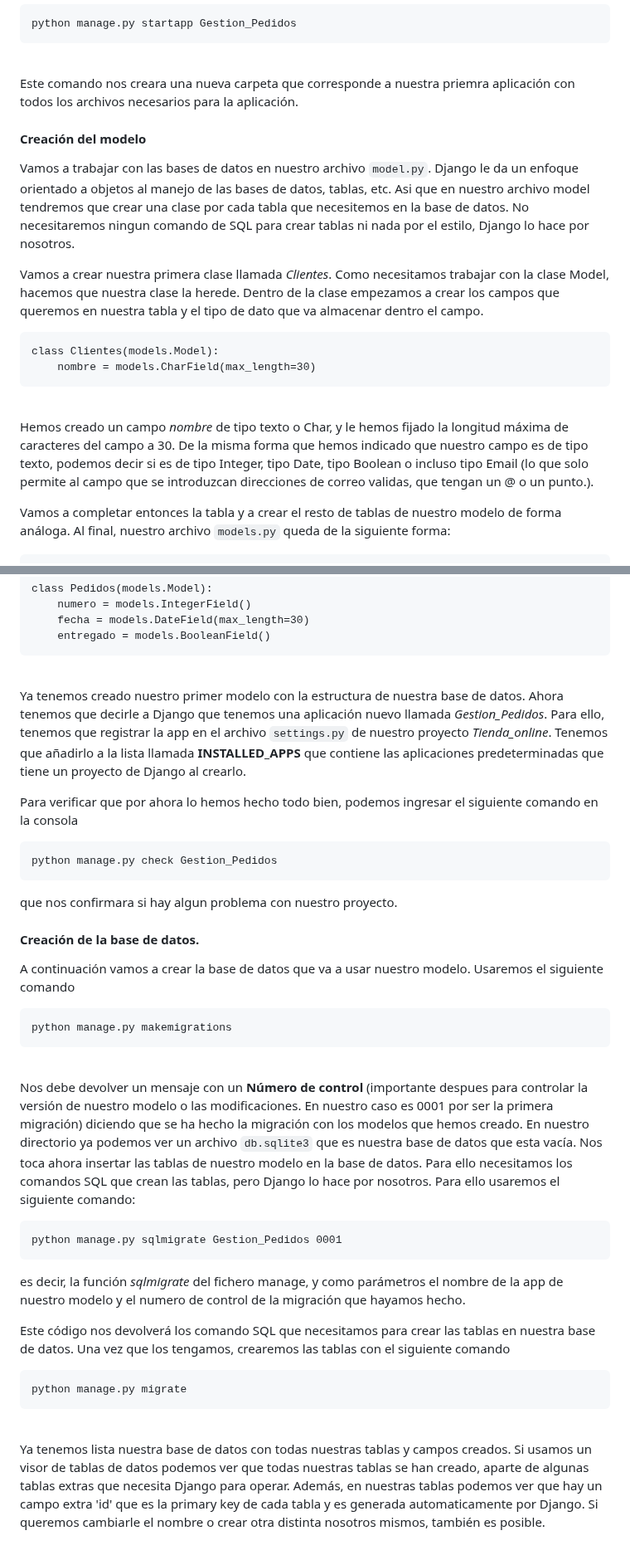
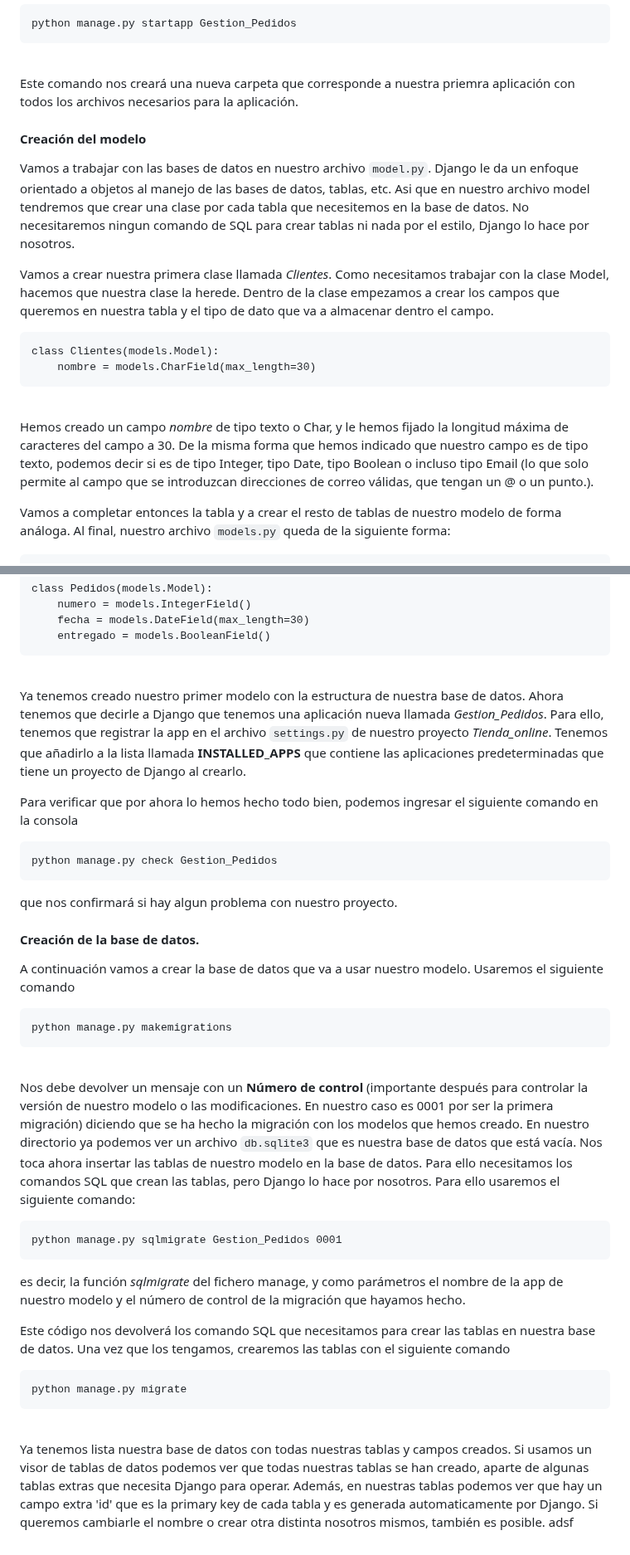
Before and after one commit to GonzaloEstradaRojo/Djando_Course_Pildoras_Informaticas, a Markdown page: Teoria.md, 2 parts joined by grey strips. Shown at 83% size. GitHub-like rendering.

````diff
--- a/Teoria.md
+++ b/Teoria.md
@@ -601,20 +601,20 @@ python manage.py startapp Gestion_Pedidos
 <br>
 
 
-Este comando nos creara una nueva carpeta que corresponde a nuestra priemra aplicación con todos los archivos necesarios para la aplicación.
+Este comando nos creará una nueva carpeta que corresponde a nuestra priemra aplicación con todos los archivos necesarios para la aplicación.
 
 #### Creación del modelo
 
-Vamos a trabajar con las bases de datos en nuestro archivo ``model.py``. Django le da un enfoque orientado a objetos al manejo de las bases de datos, tablas, etc. Asi que en nuestro archivo model tendremos que crear una clase por cada  tabla que necesitemos en la base de datos. No necesitaremos ningun comando de SQL para crear tablas ni nada por el estilo, Django lo hace por nosotros.
+Vamos a trabajar con las bases de datos en nuestro archivo ``model.py``. Django le da un enfoque orientado a objetos al manejo de las bases de datos, tablas, etc. Asi que en nuestro archivo model tendremos que crear una clase por cada tabla que necesitemos en la base de datos. No necesitaremos ningun comando de SQL para crear tablas ni nada por el estilo, Django lo hace por nosotros.
 
-Vamos a crear nuestra primera clase llamada *Clientes*. Como necesitamos trabajar con la clase Model, hacemos que nuestra clase la herede. Dentro de la clase empezamos a crear los campos que queremos en nuestra tabla y el tipo de dato que va almacenar dentro el campo.
+Vamos a crear nuestra primera clase llamada *Clientes*. Como necesitamos trabajar con la clase Model, hacemos que nuestra clase la herede. Dentro de la clase empezamos a crear los campos que queremos en nuestra tabla y el tipo de dato que va a almacenar dentro el campo.
 ```
 class Clientes(models.Model):
     nombre = models.CharField(max_length=30)
 ```
 <br>
 
-Hemos creado un campo *nombre* de tipo texto o Char, y le hemos fijado la longitud máxima de caracteres del campo a 30. De la misma forma que hemos indicado que nuestro campo es de tipo texto, podemos decir si es de tipo Integer, tipo Date, tipo Boolean o incluso tipo Email (lo que solo permite al campo que se introduzcan direcciones de correo validas, que tengan un @ o un punto.).
+Hemos creado un campo *nombre* de tipo texto o Char, y le hemos fijado la longitud máxima de caracteres del campo a 30. De la misma forma que hemos indicado que nuestro campo es de tipo texto, podemos decir si es de tipo Integer, tipo Date, tipo Boolean o incluso tipo Email (lo que solo permite al campo que se introduzcan direcciones de correo válidas, que tengan un @ o un punto.).
 
 Vamos a completar entonces la tabla y a crear el resto de tablas de nuestro modelo de forma análoga. Al final, nuestro archivo ``models.py`` queda de la siguiente forma:
 
@@ -641,13 +641,13 @@ class Pedidos(models.Model):
 <br>
 
 
-Ya tenemos creado nuestro primer modelo con la estructura de nuestra base de datos. Ahora tenemos que decirle a Django que tenemos una aplicación nuevo llamada *Gestion_Pedidos*. Para ello, tenemos que registrar la app en el archivo ``settings.py`` de nuestro proyecto *Tienda_online*. Tenemos que añadirlo a la lista llamada **INSTALLED_APPS** que contiene las aplicaciones predeterminadas que tiene un proyecto de Django al crearlo.
+Ya tenemos creado nuestro primer modelo con la estructura de nuestra base de datos. Ahora tenemos que decirle a Django que tenemos una aplicación nueva llamada *Gestion_Pedidos*. Para ello, tenemos que registrar la app en el archivo ``settings.py`` de nuestro proyecto *Tienda_online*. Tenemos que añadirlo a la lista llamada **INSTALLED_APPS** que contiene las aplicaciones predeterminadas que tiene un proyecto de Django al crearlo.
 
 Para verificar que por ahora lo hemos hecho todo bien, podemos ingresar el siguiente comando en la consola
 ```
 python manage.py check Gestion_Pedidos
 ```
-que nos confirmara si hay algun problema con nuestro proyecto.
+que nos confirmará si hay algun problema con nuestro proyecto.
 
 #### Creación de la base de datos.
 
@@ -657,11 +657,11 @@ python manage.py makemigrations
 ```
 <br>
 
-Nos debe devolver un mensaje con un **Número de control** (importante despues para controlar la versión de nuestro modelo o las modificaciones. En nuestro caso es 0001 por ser la primera migración) diciendo que se ha hecho la migración con los modelos que hemos creado. En nuestro directorio ya podemos ver un archivo ``db.sqlite3`` que es nuestra base de datos que esta vacía. Nos toca ahora insertar las tablas de nuestro modelo en la base de datos. Para ello necesitamos los comandos SQL que crean las tablas, pero Django lo hace por nosotros. Para ello usaremos el siguiente comando:
+Nos debe devolver un mensaje con un **Número de control** (importante después para controlar la versión de nuestro modelo o las modificaciones. En nuestro caso es 0001 por ser la primera migración) diciendo que se ha hecho la migración con los modelos que hemos creado. En nuestro directorio ya podemos ver un archivo ``db.sqlite3`` que es nuestra base de datos que está vacía. Nos toca ahora insertar las tablas de nuestro modelo en la base de datos. Para ello necesitamos los comandos SQL que crean las tablas, pero Django lo hace por nosotros. Para ello usaremos el siguiente comando:
 ```
 python manage.py sqlmigrate Gestion_Pedidos 0001
 ```
-es decir, la función *sqlmigrate* del fichero manage, y como parámetros el nombre de la app de nuestro modelo y el numero de control de la migración que hayamos hecho.
+es decir, la función *sqlmigrate* del fichero manage, y como parámetros el nombre de la app de nuestro modelo y el número de control de la migración que hayamos hecho.
 
 Este código nos devolverá los comando SQL que necesitamos para crear las tablas en nuestra base de datos. Una vez que los tengamos, crearemos las tablas con el siguiente comando
 
@@ -670,4 +670,4 @@ python manage.py migrate
 ```
 <br>
 
-Ya tenemos lista nuestra base de datos con todas nuestras tablas y campos creados. Si usamos un visor de tablas de datos podemos ver que todas nuestras tablas se han creado, aparte de algunas tablas extras que necesita Django para operar. Además, en nuestras tablas podemos ver que hay un campo extra 'id' que es la primary key de cada tabla y es generada automaticamente por Django. Si queremos cambiarle el nombre o crear otra distinta nosotros mismos, también es posible.
+Ya tenemos lista nuestra base de datos con todas nuestras tablas y campos creados. Si usamos un visor de tablas de datos podemos ver que todas nuestras tablas se han creado, aparte de algunas tablas extras que necesita Django para operar. Además, en nuestras tablas podemos ver que hay un campo extra 'id' que es la primary key de cada tabla y es generada automaticamente por Django. Si queremos cambiarle el nombre o crear otra distinta nosotros mismos, también es posible. adsf
````
Also changed, not shown: other parts of Teoria.md (+38 -38 lines).
